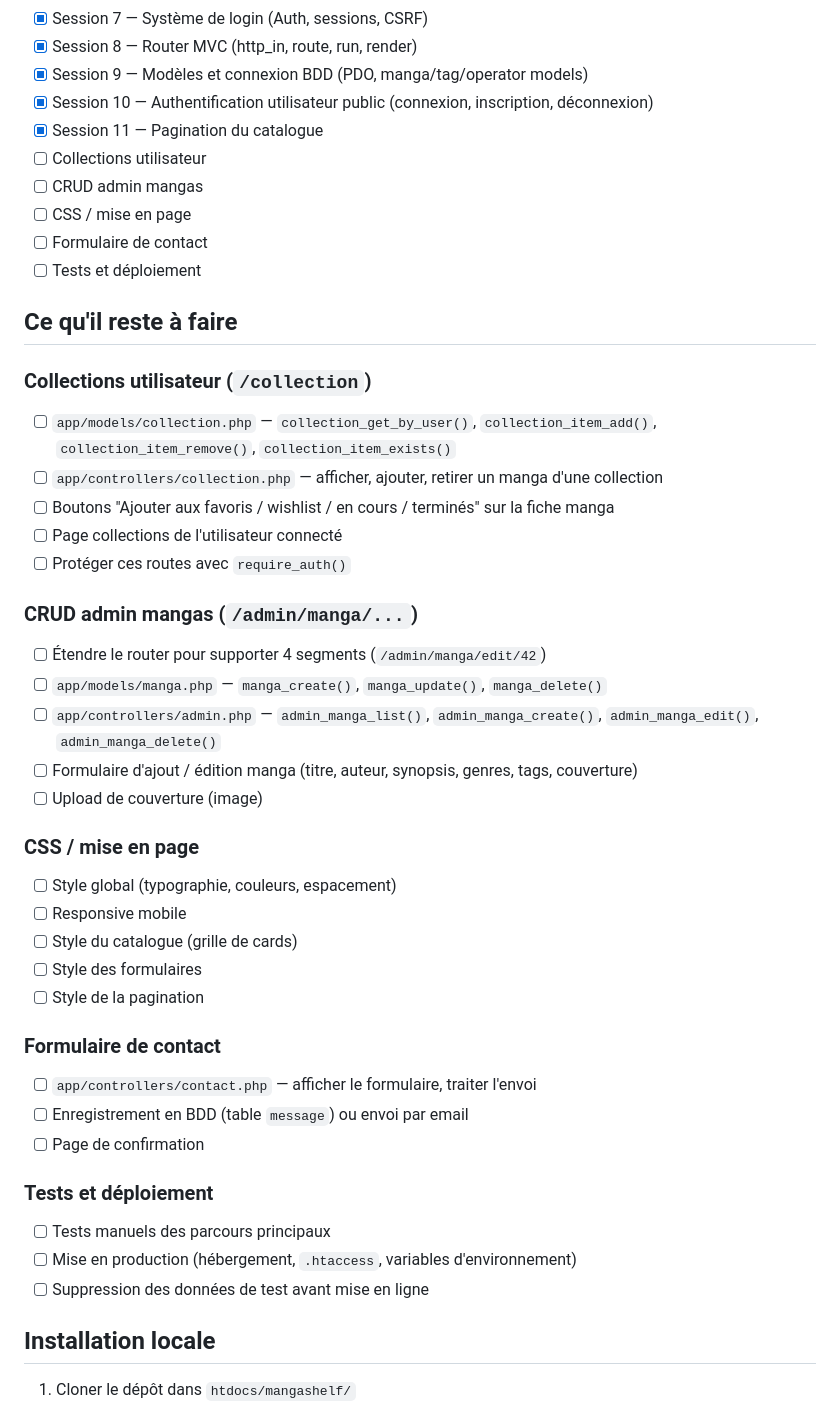
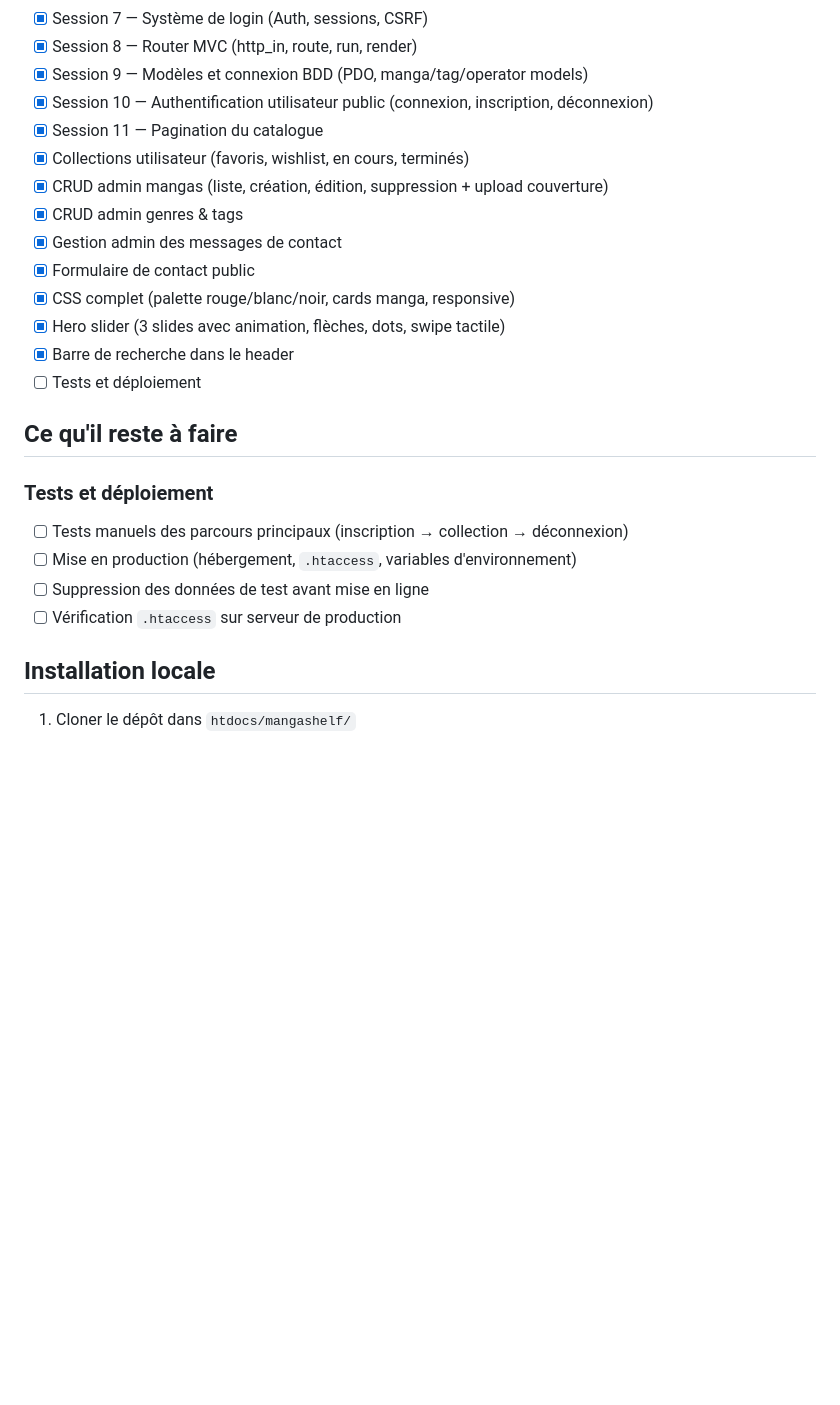
Before and after one commit to Medardo0/atelier---MangaShelf-, a Markdown page: README.md, the part around one of its changes. GitHub-like rendering; blank space fills up the shorter version.

Commit message:
msj du readme

```diff
--- a/README.md
+++ b/README.md
@@ -120,49 +158,24 @@ Grammaire URL choisie : **query string** (`/catalogue?q=...&genres[]=...&page=2&
 - [x] Session 9 — Modèles et connexion BDD (PDO, manga/tag/operator models)
 - [x] Session 10 — Authentification utilisateur public (connexion, inscription, déconnexion)
 - [x] Session 11 — Pagination du catalogue
-- [ ] Collections utilisateur
-- [ ] CRUD admin mangas
-- [ ] CSS / mise en page
-- [ ] Formulaire de contact
+- [x] Collections utilisateur (favoris, wishlist, en cours, terminés)
+- [x] CRUD admin mangas (liste, création, édition, suppression + upload couverture)
+- [x] CRUD admin genres & tags
+- [x] Gestion admin des messages de contact
+- [x] Formulaire de contact public
+- [x] CSS complet (palette rouge/blanc/noir, cards manga, responsive)
+- [x] Hero slider (3 slides avec animation, flèches, dots, swipe tactile)
+- [x] Barre de recherche dans le header
 - [ ] Tests et déploiement
 
 ## Ce qu'il reste à faire
 
-### Collections utilisateur (`/collection`)
-
-- [ ] `app/models/collection.php` — `collection_get_by_user()`, `collection_item_add()`, `collection_item_remove()`, `collection_item_exists()`
-- [ ] `app/controllers/collection.php` — afficher, ajouter, retirer un manga d'une collection
-- [ ] Boutons "Ajouter aux favoris / wishlist / en cours / terminés" sur la fiche manga
-- [ ] Page collections de l'utilisateur connecté
-- [ ] Protéger ces routes avec `require_auth()`
-
-### CRUD admin mangas (`/admin/manga/...`)
-
-- [ ] Étendre le router pour supporter 4 segments (`/admin/manga/edit/42`)
-- [ ] `app/models/manga.php` — `manga_create()`, `manga_update()`, `manga_delete()`
-- [ ] `app/controllers/admin.php` — `admin_manga_list()`, `admin_manga_create()`, `admin_manga_edit()`, `admin_manga_delete()`
-- [ ] Formulaire d'ajout / édition manga (titre, auteur, synopsis, genres, tags, couverture)
-- [ ] Upload de couverture (image)
-
-### CSS / mise en page
-
-- [ ] Style global (typographie, couleurs, espacement)
-- [ ] Responsive mobile
-- [ ] Style du catalogue (grille de cards)
-- [ ] Style des formulaires
-- [ ] Style de la pagination
-
-### Formulaire de contact
-
-- [ ] `app/controllers/contact.php` — afficher le formulaire, traiter l'envoi
-- [ ] Enregistrement en BDD (table `message`) ou envoi par email
-- [ ] Page de confirmation
-
 ### Tests et déploiement
 
-- [ ] Tests manuels des parcours principaux
+- [ ] Tests manuels des parcours principaux (inscription → collection → déconnexion)
 - [ ] Mise en production (hébergement, `.htaccess`, variables d'environnement)
 - [ ] Suppression des données de test avant mise en ligne
+- [ ] Vérification `.htaccess` sur serveur de production
 
 ## Installation locale
 
```
Also changed, not shown: other parts of README.md (+49 -11 lines).
